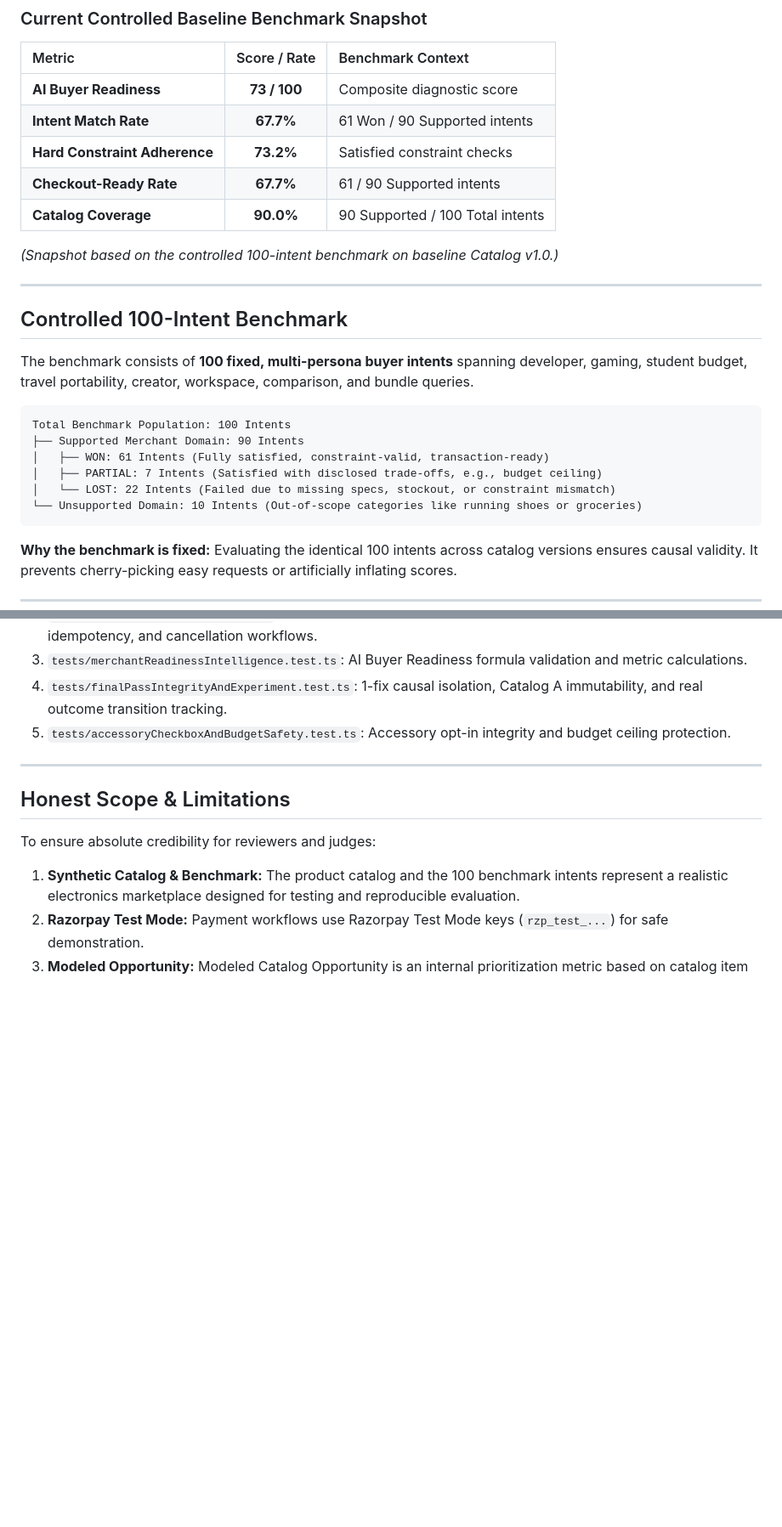
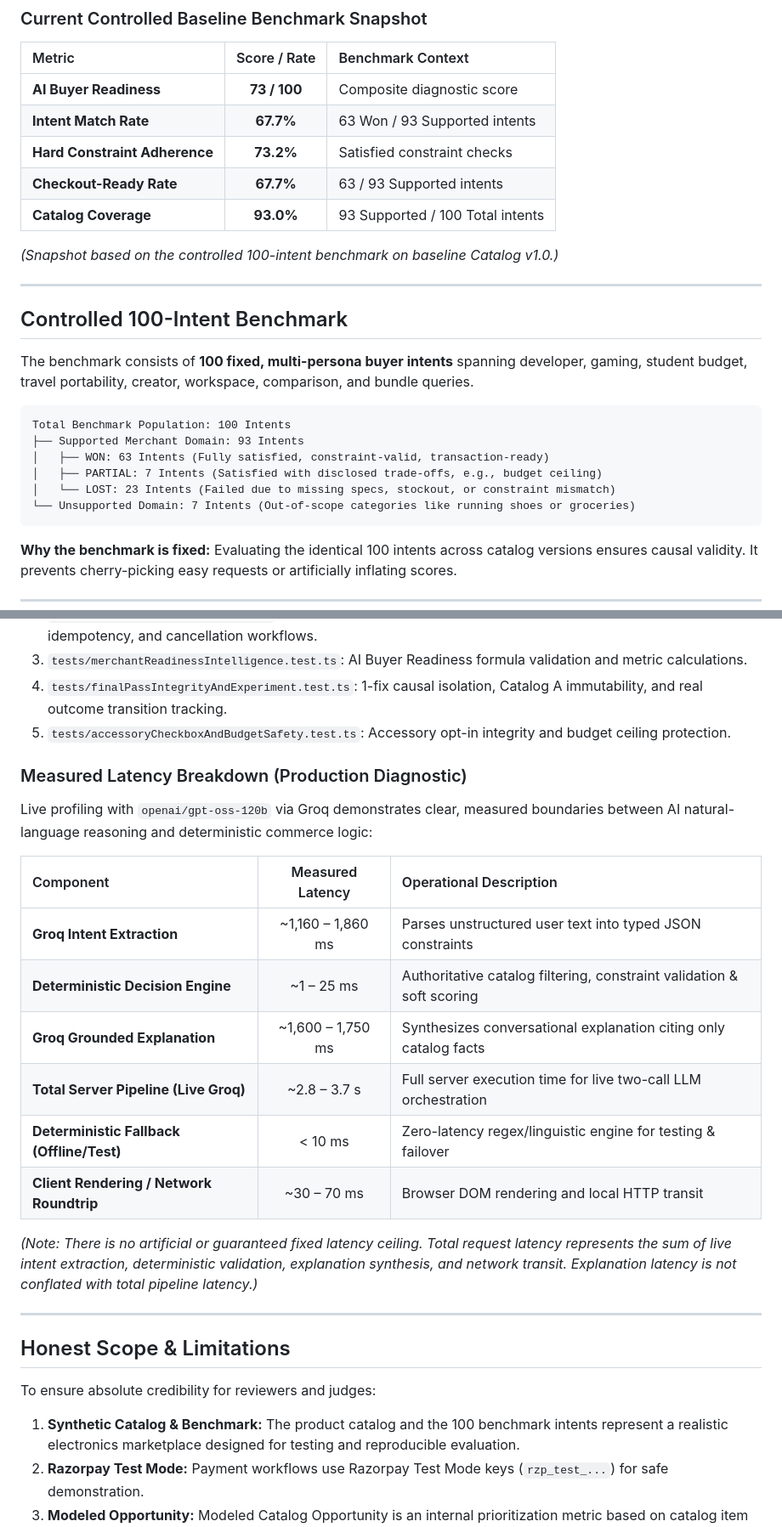
Before and after one commit to BALAKISHAN1947/Ajay-Balu, a Markdown page: README.md, 2 parts joined by grey strips. Shown at 85% size. GitHub-like rendering; blank space fills up the shorter version.

Commit message:
docs: reconcile authoritative benchmark numbers and latency breakdown

````diff
--- a/README.md
+++ b/README.md
@@ -429,10 +429,10 @@ Where:
 | Metric | Score / Rate | Benchmark Context |
 | :--- | :---: | :--- |
 | **AI Buyer Readiness** | **73 / 100** | Composite diagnostic score |
-| **Intent Match Rate** | **67.7%** | 61 Won / 90 Supported intents |
+| **Intent Match Rate** | **67.7%** | 63 Won / 93 Supported intents |
 | **Hard Constraint Adherence** | **73.2%** | Satisfied constraint checks |
-| **Checkout-Ready Rate** | **67.7%** | 61 / 90 Supported intents |
-| **Catalog Coverage** | **90.0%** | 90 Supported / 100 Total intents |
+| **Checkout-Ready Rate** | **67.7%** | 63 / 93 Supported intents |
+| **Catalog Coverage** | **93.0%** | 93 Supported / 100 Total intents |
 
 *(Snapshot based on the controlled 100-intent benchmark on baseline Catalog v1.0.)*
 
@@ -444,11 +444,11 @@ The benchmark consists of **100 fixed, multi-persona buyer intents** spanning de
 
 ```
 Total Benchmark Population: 100 Intents
-├── Supported Merchant Domain: 90 Intents
-│   ├── WON: 61 Intents (Fully satisfied, constraint-valid, transaction-ready)
+├── Supported Merchant Domain: 93 Intents
+│   ├── WON: 63 Intents (Fully satisfied, constraint-valid, transaction-ready)
 │   ├── PARTIAL: 7 Intents (Satisfied with disclosed trade-offs, e.g., budget ceiling)
-│   └── LOST: 22 Intents (Failed due to missing specs, stockout, or constraint mismatch)
-└── Unsupported Domain: 10 Intents (Out-of-scope categories like running shoes or groceries)
+│   └── LOST: 23 Intents (Failed due to missing specs, stockout, or constraint mismatch)
+└── Unsupported Domain: 7 Intents (Out-of-scope categories like running shoes or groceries)
 ```
 
 **Why the benchmark is fixed:** Evaluating the identical 100 intents across catalog versions ensures causal validity. It prevents cherry-picking easy requests or artificially inflating scores.
@@ -754,6 +754,21 @@ npm test
 4. `tests/finalPassIntegrityAndExperiment.test.ts`: 1-fix causal isolation, Catalog A immutability, and real outcome transition tracking.
 5. `tests/accessoryCheckboxAndBudgetSafety.test.ts`: Accessory opt-in integrity and budget ceiling protection.
 
+### Measured Latency Breakdown (Production Diagnostic)
+
+Live profiling with `openai/gpt-oss-120b` via Groq demonstrates clear, measured boundaries between AI natural-language reasoning and deterministic commerce logic:
+
+| Component | Measured Latency | Operational Description |
+| :--- | :---: | :--- |
+| **Groq Intent Extraction** | ~1,160 – 1,860 ms | Parses unstructured user text into typed JSON constraints |
+| **Deterministic Decision Engine** | ~1 – 25 ms | Authoritative catalog filtering, constraint validation & soft scoring |
+| **Groq Grounded Explanation** | ~1,600 – 1,750 ms | Synthesizes conversational explanation citing only catalog facts |
+| **Total Server Pipeline (Live Groq)** | ~2.8 – 3.7 s | Full server execution time for live two-call LLM orchestration |
+| **Deterministic Fallback (Offline/Test)** | < 10 ms | Zero-latency regex/linguistic engine for testing & failover |
+| **Client Rendering / Network Roundtrip** | ~30 – 70 ms | Browser DOM rendering and local HTTP transit |
+
+*(Note: There is no artificial or guaranteed fixed latency ceiling. Total request latency represents the sum of live intent extraction, deterministic validation, explanation synthesis, and network transit. Explanation latency is not conflated with total pipeline latency.)*
+
 ---
 
 ## Honest Scope & Limitations
````
Also changed, not shown: other parts of README.md (+8 -8 lines).
